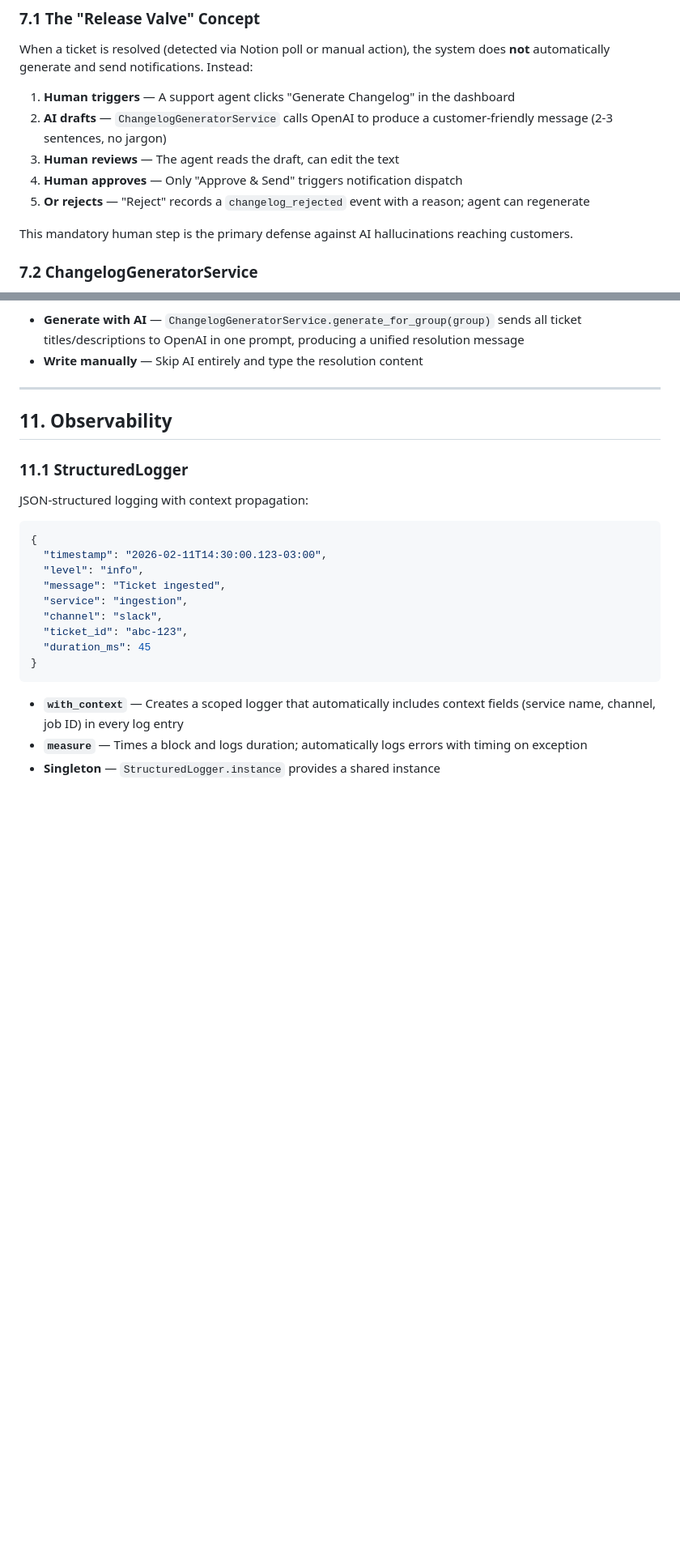
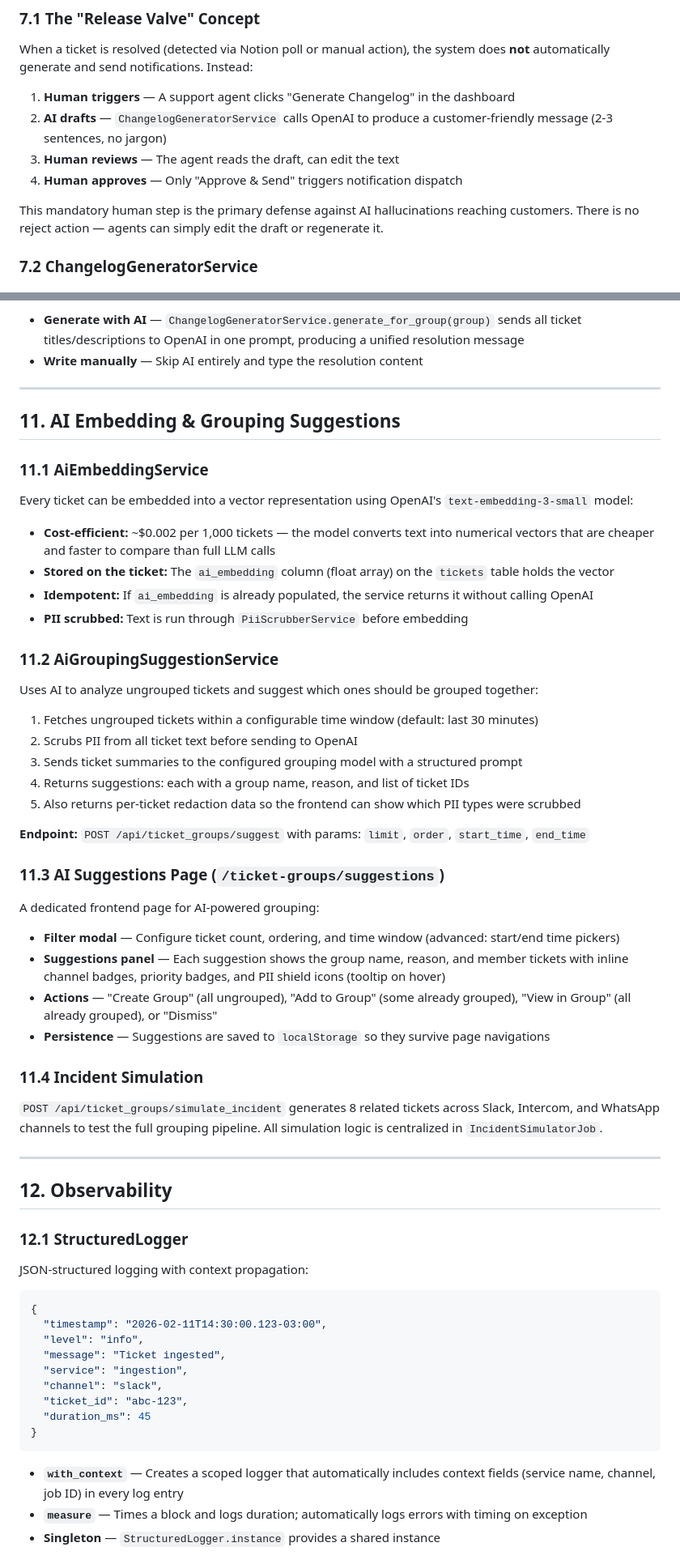
Before and after one commit to abouhid2/feedback-hub, a Markdown page: README.md, 2 parts joined by grey strips. Shown at 81% size. GitHub-like rendering; blank space fills up the shorter version.

```diff
--- a/README.md
+++ b/README.md
@@ -494,9 +579,8 @@ When a ticket is resolved (detected via Notion poll or manual action), the syste
 2. **AI drafts** — `ChangelogGeneratorService` calls OpenAI to produce a customer-friendly message (2-3 sentences, no jargon)
 3. **Human reviews** — The agent reads the draft, can edit the text
 4. **Human approves** — Only "Approve & Send" triggers notification dispatch
-5. **Or rejects** — "Reject" records a `changelog_rejected` event with a reason; agent can regenerate
 
-This mandatory human step is the primary defense against AI hallucinations reaching customers.
+This mandatory human step is the primary defense against AI hallucinations reaching customers. There is no reject action — agents can simply edit the draft or regenerate it.
 
 ### 7.2 ChangelogGeneratorService
 
@@ -681,9 +764,47 @@ When resolving a group, the agent can:
 
 ---
 
-## 11. Observability
+## 11. AI Embedding & Grouping Suggestions
 
-### 11.1 StructuredLogger
+### 11.1 AiEmbeddingService
+
+Every ticket can be embedded into a vector representation using OpenAI's `text-embedding-3-small` model:
+
+- **Cost-efficient:** ~$0.002 per 1,000 tickets — the model converts text into numerical vectors that are cheaper and faster to compare than full LLM calls
+- **Stored on the ticket:** The `ai_embedding` column (float array) on the `tickets` table holds the vector
+- **Idempotent:** If `ai_embedding` is already populated, the service returns it without calling OpenAI
+- **PII scrubbed:** Text is run through `PiiScrubberService` before embedding
+
+### 11.2 AiGroupingSuggestionService
+
+Uses AI to analyze ungrouped tickets and suggest which ones should be grouped together:
+
+1. Fetches ungrouped tickets within a configurable time window (default: last 30 minutes)
+2. Scrubs PII from all ticket text before sending to OpenAI
+3. Sends ticket summaries to the configured grouping model with a structured prompt
+4. Returns suggestions: each with a group name, reason, and list of ticket IDs
+5. Also returns per-ticket redaction data so the frontend can show which PII types were scrubbed
+
+**Endpoint:** `POST /api/ticket_groups/suggest` with params: `limit`, `order`, `start_time`, `end_time`
+
+### 11.3 AI Suggestions Page (`/ticket-groups/suggestions`)
+
+A dedicated frontend page for AI-powered grouping:
+
+- **Filter modal** — Configure ticket count, ordering, and time window (advanced: start/end time pickers)
+- **Suggestions panel** — Each suggestion shows the group name, reason, and member tickets with inline channel badges, priority badges, and PII shield icons (tooltip on hover)
+- **Actions** — "Create Group" (all ungrouped), "Add to Group" (some already grouped), "View in Group" (all already grouped), or "Dismiss"
+- **Persistence** — Suggestions are saved to `localStorage` so they survive page navigations
+
+### 11.4 Incident Simulation
+
+`POST /api/ticket_groups/simulate_incident` generates 8 related tickets across Slack, Intercom, and WhatsApp channels to test the full grouping pipeline. All simulation logic is centralized in `IncidentSimulatorJob`.
+
+---
+
+## 12. Observability
+
+### 12.1 StructuredLogger
 
 JSON-structured logging with context propagation:
 
```
Also changed, not shown: other parts of README.md (+174 -79 lines).
